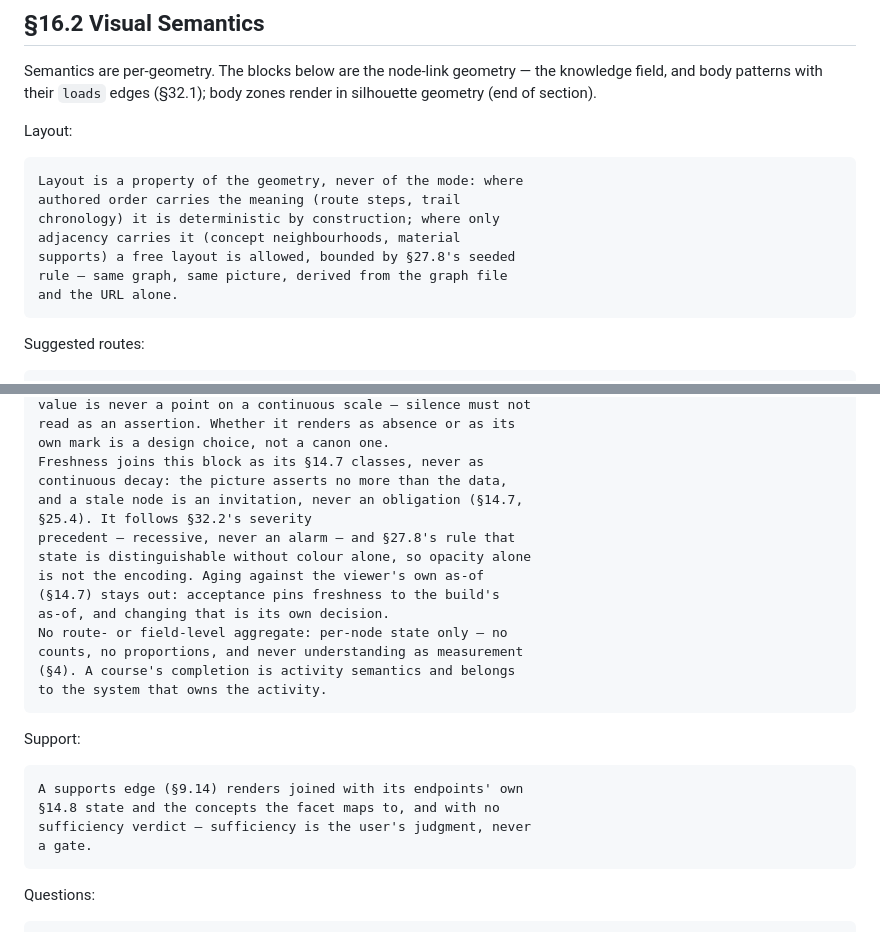
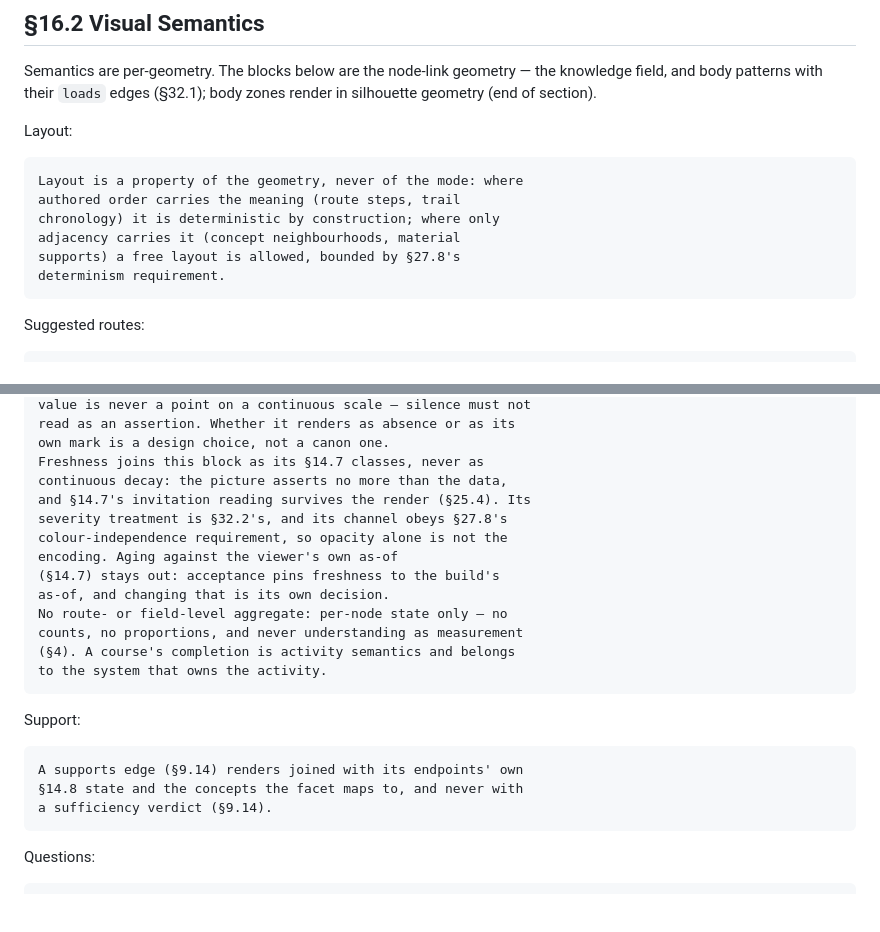
Before and after one commit to jointsome0-lgtm/atlas, a Markdown page: spec/16-viewer-design.md, 2 parts joined by grey strips. GitHub-like rendering; blank space fills up the shorter version.

Commit message:
spec: reference the owning §§ instead of restating them (#93 round 2)
Round 2's finding accepted: the layout clause reproduced §27.8's
determinism contract. It now names the geometry-versus-mode decision,
which §16 owns, and defers the behaviour to §27.8.

Swept the same defect class across the whole amendment rather than the
flagged line alone — the reviewer is applying one rule (AGENTS.md's one
normative home per rule) and three more instances were live:

- the freshness clause restated §14.7's "invitation, never an obligation"
  and §27.8's colour-independence wording;
- it paraphrased §32.2's severity treatment ("recessive, never an
  alarm");
- the support clause restated §9.14's "sufficiency is the user's
  judgment, never a gate".

Each is now a citation. What stays stated here is only what §16 owns:
freshness renders in node-link geometry at all, decision-free and
review-gated dimensions never share a visual value, and no route- or
field-level aggregate exists.

Co-Authored-By: Claude Opus 5 (1M context) <noreply@anthropic.com>

````diff
--- a/spec/16-viewer-design.md
+++ b/spec/16-viewer-design.md
@@ -28,9 +28,8 @@ Layout is a property of the geometry, never of the mode: where
 authored order carries the meaning (route steps, trail
 chronology) it is deterministic by construction; where only
 adjacency carries it (concept neighbourhoods, material
-supports) a free layout is allowed, bounded by §27.8's seeded
-rule — same graph, same picture, derived from the graph file
-and the URL alone.
+supports) a free layout is allowed, bounded by §27.8's
+determinism requirement.
 ```
 
 Suggested routes:
@@ -69,11 +68,10 @@ read as an assertion. Whether it renders as absence or as its
 own mark is a design choice, not a canon one.
 Freshness joins this block as its §14.7 classes, never as
 continuous decay: the picture asserts no more than the data,
-and a stale node is an invitation, never an obligation (§14.7,
-§25.4). It follows §32.2's severity
-precedent — recessive, never an alarm — and §27.8's rule that
-state is distinguishable without colour alone, so opacity alone
-is not the encoding. Aging against the viewer's own as-of
+and §14.7's invitation reading survives the render (§25.4). Its
+severity treatment is §32.2's, and its channel obeys §27.8's
+colour-independence requirement, so opacity alone is not the
+encoding. Aging against the viewer's own as-of
 (§14.7) stays out: acceptance pins freshness to the build's
 as-of, and changing that is its own decision.
 No route- or field-level aggregate: per-node state only — no
@@ -86,9 +84,8 @@ Support:
 
 ```text
 A supports edge (§9.14) renders joined with its endpoints' own
-§14.8 state and the concepts the facet maps to, and with no
-sufficiency verdict — sufficiency is the user's judgment, never
-a gate.
+§14.8 state and the concepts the facet maps to, and never with
+a sufficiency verdict (§9.14).
 ```
 
 Questions:
````
Also changed, not shown: DECISION-LOG.md (+1 -1 lines).
